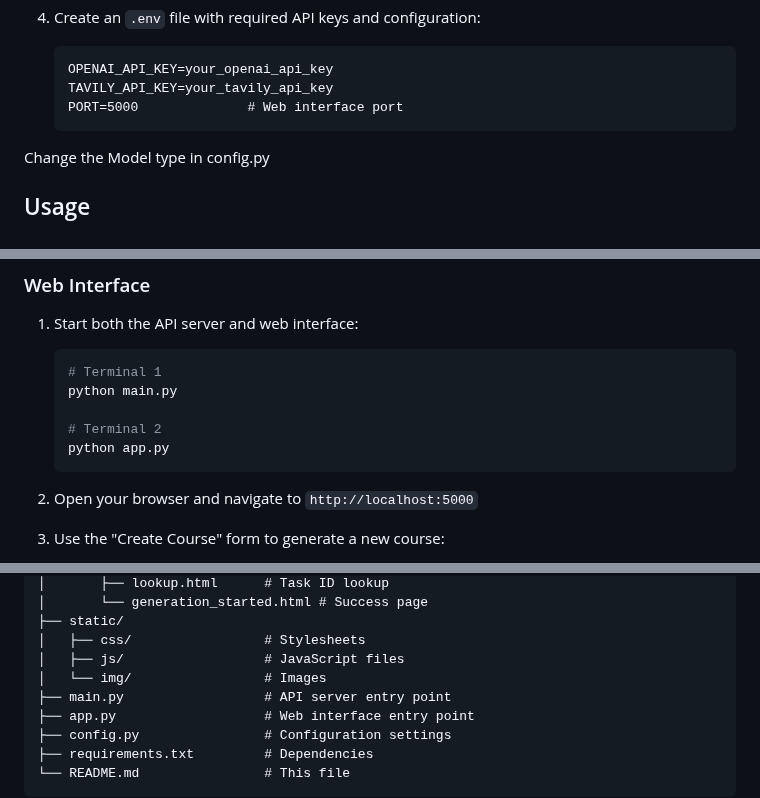
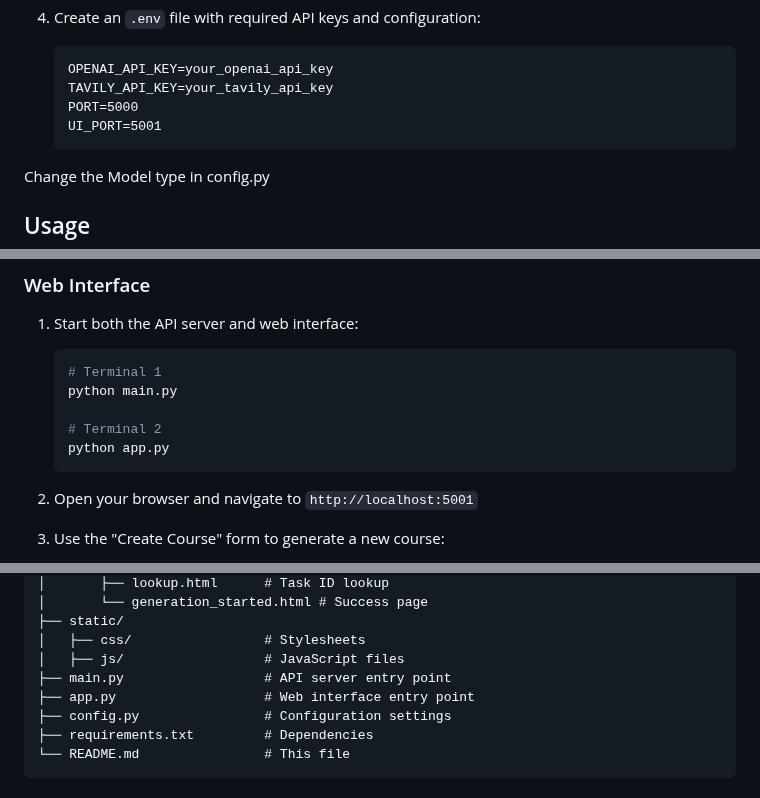
Before and after one commit to aastha-batta/course-agent, a Markdown page: readme.md, 3 parts joined by grey strips. Rendered like a GitHub page.

````diff
--- a/readme.md
+++ b/readme.md
@@ -58,7 +58,8 @@ The system employs multiple specialized agents working together to create compre
    ```
    OPENAI_API_KEY=your_openai_api_key
    TAVILY_API_KEY=your_tavily_api_key
-   PORT=5000              # Web interface port
+   PORT=5000
+   UI_PORT=5001
    ```
 Change the Model type in config.py
 
@@ -121,7 +122,7 @@ The web interface provides a user-friendly way to interact with the course gener
    python app.py
    ```
 
-2. Open your browser and navigate to `http://localhost:5000`
+2. Open your browser and navigate to `http://localhost:5001`
 
 3. Use the "Create Course" form to generate a new course:
    - Enter a topic (e.g., "Introduction to Python Programming")
@@ -212,7 +213,6 @@ educational-course-generator/
 ├── static/
 │   ├── css/                 # Stylesheets
 │   ├── js/                  # JavaScript files
-│   └── img/                 # Images
 ├── main.py                  # API server entry point
 ├── app.py                   # Web interface entry point
 ├── config.py                # Configuration settings
````
Also changed, not shown: other parts of readme.md (+2 -2 lines).
